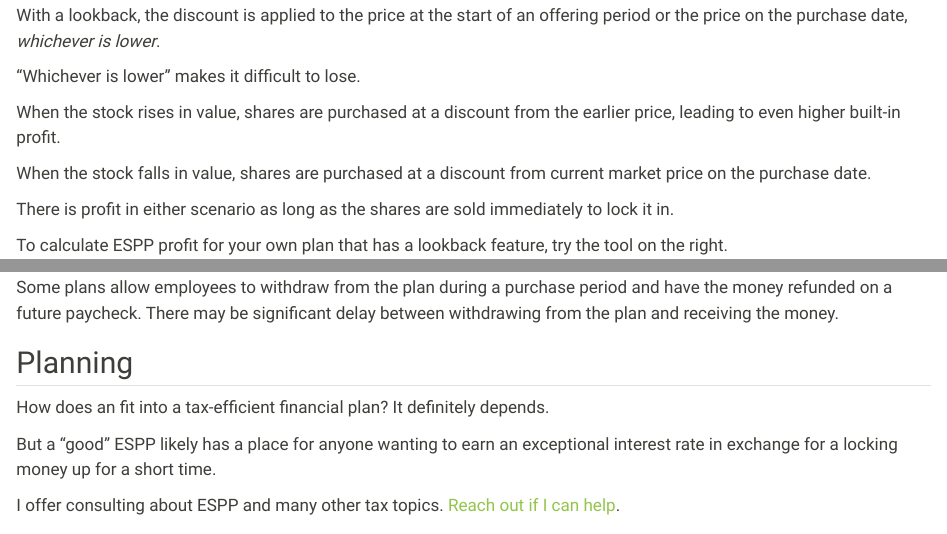
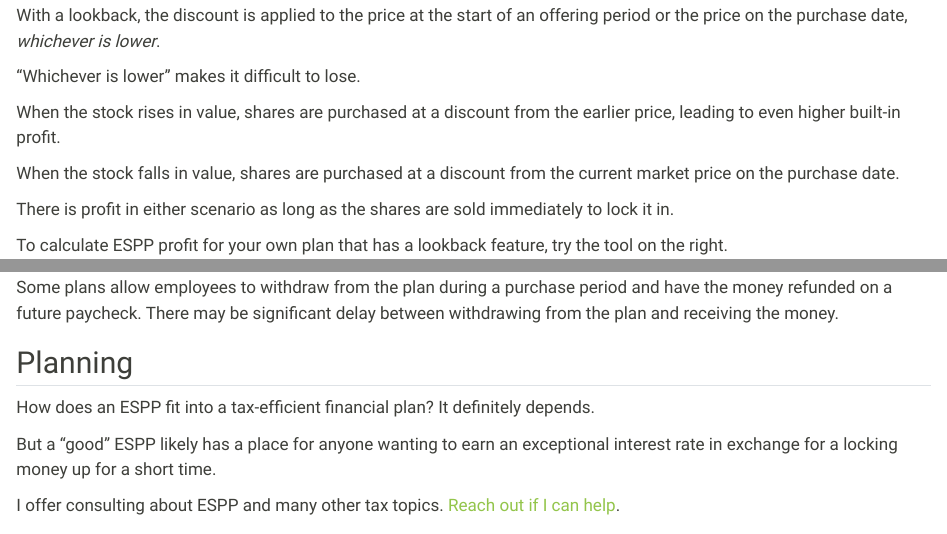
Before and after one commit to dollar42/dollar42.com, a Quarto document (posts/espp-in-this-economy/index.qmd): the page in a window 1100 px wide, from 1600 px down, and a second part further down, joined at a grey line. Rendered offline with R 4.5, knitr and Pandoc in place of Quarto, with nearby package versions.

Commit message:
Fixes typos

```diff
--- a/posts/espp-in-this-economy/index.qmd
+++ b/posts/espp-in-this-economy/index.qmd
@@ -126,7 +126,7 @@ With a lookback, the discount is applied to the price at the start of an offerin
 
 When the stock rises in value, shares are purchased at a discount from the earlier price, leading to even higher built-in profit.
 
-When the stock falls in value, shares are purchased at a discount from current market price on the purchase date.
+When the stock falls in value, shares are purchased at a discount from the current market price on the purchase date.
 
 There is profit in either scenario as long as the shares are sold immediately to lock it in.
 
@@ -208,7 +208,7 @@ Some plans allow employees to withdraw from the plan during a purchase period an
 
 ## Planning
 
-How does an  fit into a tax-efficient financial plan? It definitely depends.
+How does an ESPP fit into a tax-efficient financial plan? It definitely depends.
 
 But a "good" ESPP likely has a place for anyone wanting to earn an exceptional interest rate in exchange for a locking money up for a short time.
 
```
